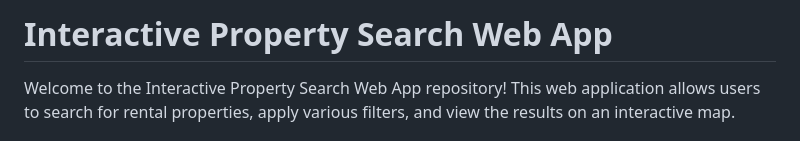
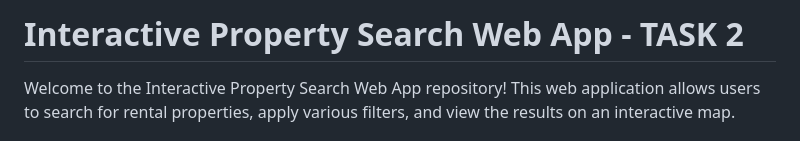
Before and after one commit to igenhimel/BedroomVillas--Vacation-Rental-Service, a Markdown page: README.md, the part around the change. Rendered like a GitHub page.

```diff
--- a/README.md
+++ b/README.md
@@ -1,4 +1,4 @@
-# Interactive Property Search Web App
+# Interactive Property Search Web App - TASK 2
 
 Welcome to the Interactive Property Search Web App repository! This web application allows users to search for rental properties, apply various filters, and view the results on an interactive map.
 
```
